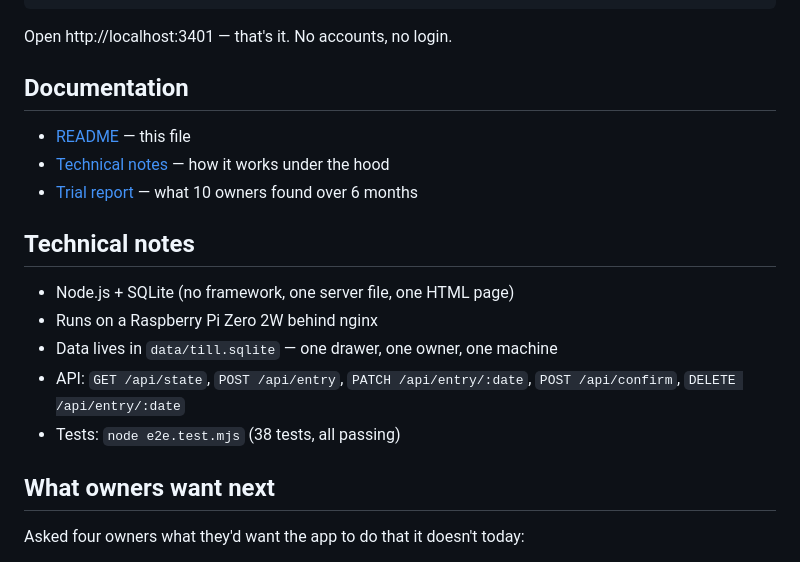
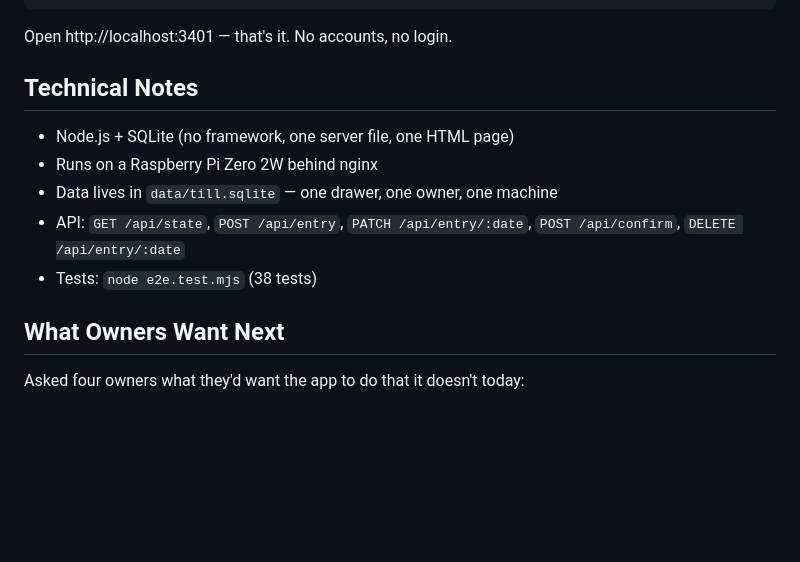
Before and after one commit to sebmarion/till-check, a Markdown page: README.md, the part around the change printed below. GitHub-like rendering; blank space fills up the shorter version.

```diff
--- a/README.md
+++ b/README.md
@@ -25,21 +29,15 @@ npm start
 
 Open http://localhost:3401 — that's it. No accounts, no login.
 
-## Documentation
-
-- [README](README.md) — this file
-- [Technical notes](#technical-notes) — how it works under the hood
-- [Trial report](output/till-personas/REPORT-10-PERSONAS.md) — what 10 owners found over 6 months
-
-## Technical notes
+## Technical Notes
 
 - Node.js + SQLite (no framework, one server file, one HTML page)
 - Runs on a Raspberry Pi Zero 2W behind nginx
 - Data lives in `data/till.sqlite` — one drawer, one owner, one machine
 - API: `GET /api/state`, `POST /api/entry`, `PATCH /api/entry/:date`, `POST /api/confirm`, `DELETE /api/entry/:date`
-- Tests: `node e2e.test.mjs` (38 tests, all passing)
+- Tests: `node e2e.test.mjs` (38 tests)
 
-## What owners want next
+## What Owners Want Next
 
 Asked four owners what they'd want the app to do that it doesn't today:
 
```
Also changed, not shown: other parts of README.md (+11 -7 lines), docs-concept.png (added), docs-screenshot.png (added), 1 other file.
